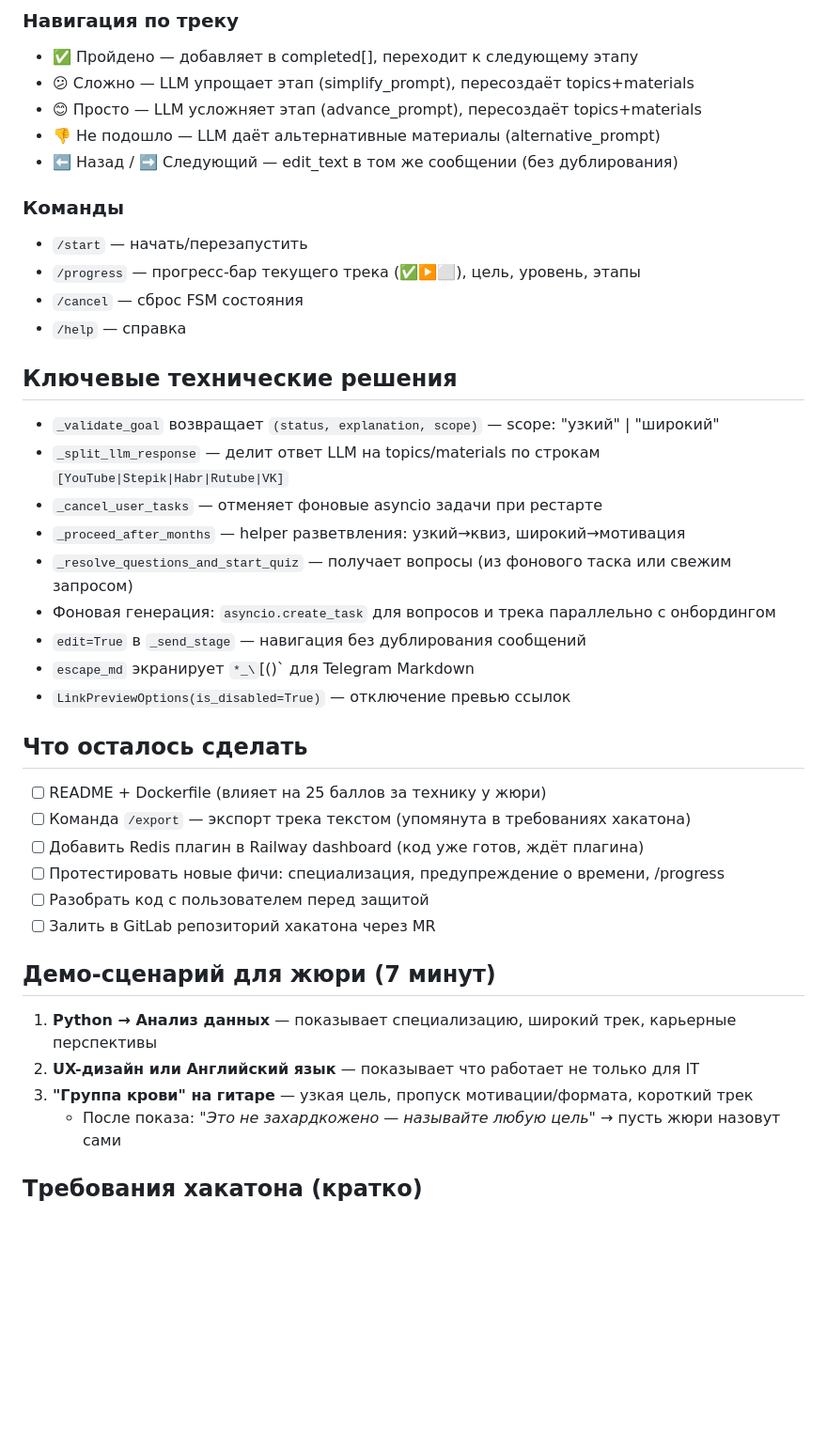
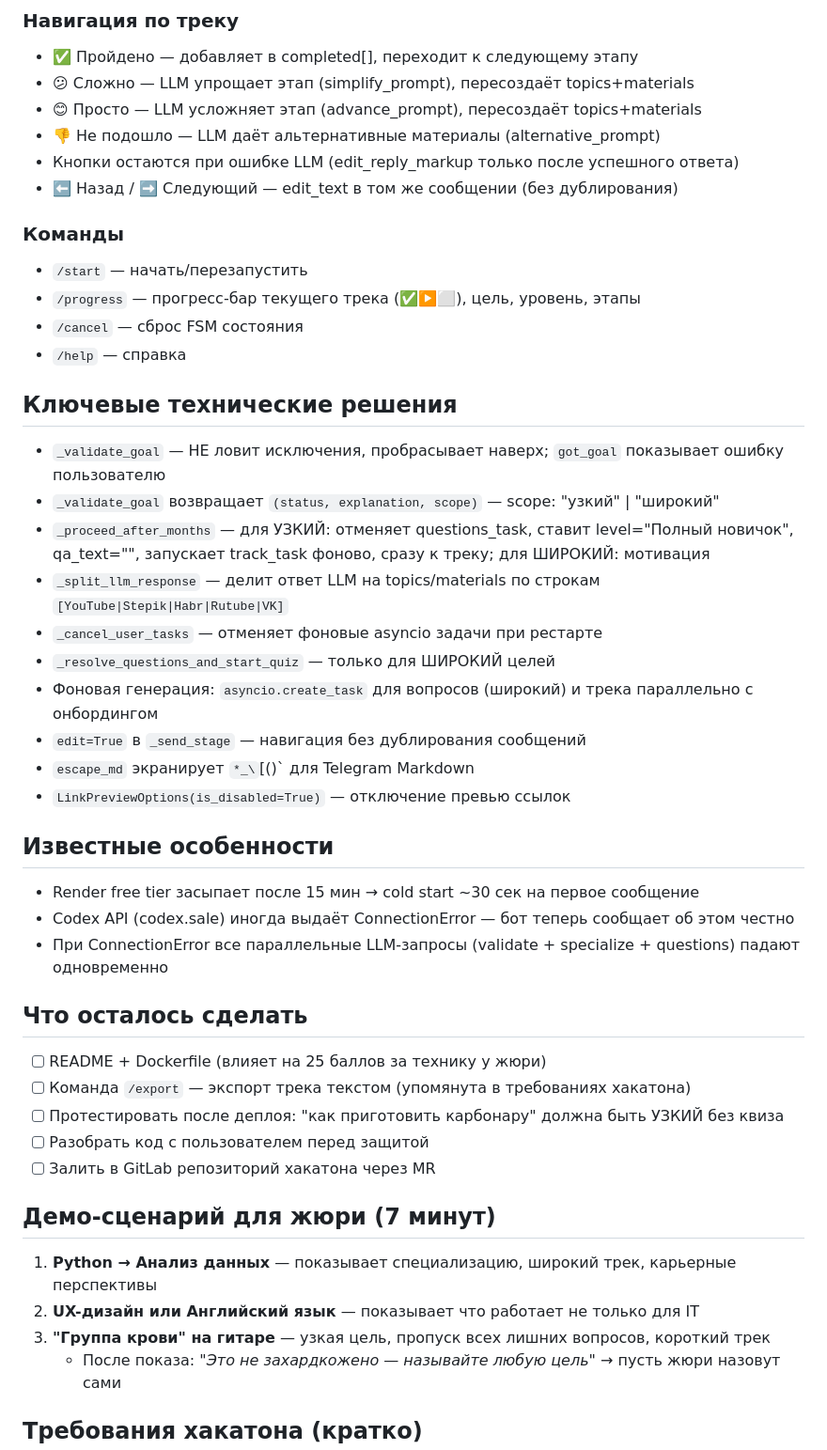
Before and after one commit to her1on/progressors, a Markdown page: CLAUDE.md, the part around one of its changes. Shown at 94% size. GitHub-like rendering; blank space fills up the shorter version.

```diff
--- a/CLAUDE.md
+++ b/CLAUDE.md
@@ -64,6 +70,7 @@ Telegram бот, персональный ИИ-навигатор по обуч
 - 😕 Сложно — LLM упрощает этап (simplify_prompt), пересоздаёт topics+materials
 - 😊 Просто — LLM усложняет этап (advance_prompt), пересоздаёт topics+materials
 - 👎 Не подошло — LLM даёт альтернативные материалы (alternative_prompt)
+- Кнопки остаются при ошибке LLM (edit_reply_markup только после успешного ответа)
 - ⬅️ Назад / ➡️ Следующий — edit_text в том же сообщении (без дублирования)
 
 ### Команды
@@ -74,22 +81,28 @@ Telegram бот, персональный ИИ-навигатор по обуч
 
 ## Ключевые технические решения
 
+- `_validate_goal` — НЕ ловит исключения, пробрасывает наверх; `got_goal` показывает ошибку пользователю
 - `_validate_goal` возвращает `(status, explanation, scope)` — scope: "узкий" | "широкий"
+- `_proceed_after_months` — для УЗКИЙ: отменяет questions_task, ставит level="Полный новичок", qa_text="", запускает track_task фоново, сразу к треку; для ШИРОКИЙ: мотивация
 - `_split_llm_response` — делит ответ LLM на topics/materials по строкам `[YouTube|Stepik|Habr|Rutube|VK]`
 - `_cancel_user_tasks` — отменяет фоновые asyncio задачи при рестарте
-- `_proceed_after_months` — helper разветвления: узкий→квиз, широкий→мотивация
-- `_resolve_questions_and_start_quiz` — получает вопросы (из фонового таска или свежим запросом)
-- Фоновая генерация: `asyncio.create_task` для вопросов и трека параллельно с онбордингом
+- `_resolve_questions_and_start_quiz` — только для ШИРОКИЙ целей
+- Фоновая генерация: `asyncio.create_task` для вопросов (широкий) и трека параллельно с онбордингом
 - `edit=True` в `_send_stage` — навигация без дублирования сообщений
 - `escape_md` экранирует `*_\`[()` для Telegram Markdown
 - `LinkPreviewOptions(is_disabled=True)` — отключение превью ссылок
+
+## Известные особенности
+
+- Render free tier засыпает после 15 мин → cold start ~30 сек на первое сообщение
+- Codex API (codex.sale) иногда выдаёт ConnectionError — бот теперь сообщает об этом честно
+- При ConnectionError все параллельные LLM-запросы (validate + specialize + questions) падают одновременно
 
 ## Что осталось сделать
 
 - [ ] README + Dockerfile (влияет на 25 баллов за технику у жюри)
 - [ ] Команда `/export` — экспорт трека текстом (упомянута в требованиях хакатона)
-- [ ] Добавить Redis плагин в Railway dashboard (код уже готов, ждёт плагина)
-- [ ] Протестировать новые фичи: специализация, предупреждение о времени, /progress
+- [ ] Протестировать после деплоя: "как приготовить карбонару" должна быть УЗКИЙ без квиза
 - [ ] Разобрать код с пользователем перед защитой
 - [ ] Залить в GitLab репозиторий хакатона через MR
 
@@ -97,7 +110,7 @@ Telegram бот, персональный ИИ-навигатор по обуч
 
 1. **Python → Анализ данных** — показывает специализацию, широкий трек, карьерные перспективы
 2. **UX-дизайн или Английский язык** — показывает что работает не только для IT
-3. **"Группа крови" на гитаре** — узкая цель, пропуск мотивации/формата, короткий трек
+3. **"Группа крови" на гитаре** — узкая цель, пропуск всех лишних вопросов, короткий трек
    - После показа: *"Это не захардкожено — называйте любую цель"* → пусть жюри назовут сами
 
 ## Требования хакатона (кратко)
```
Also changed, not shown: other parts of CLAUDE.md (+16 -10 lines).
